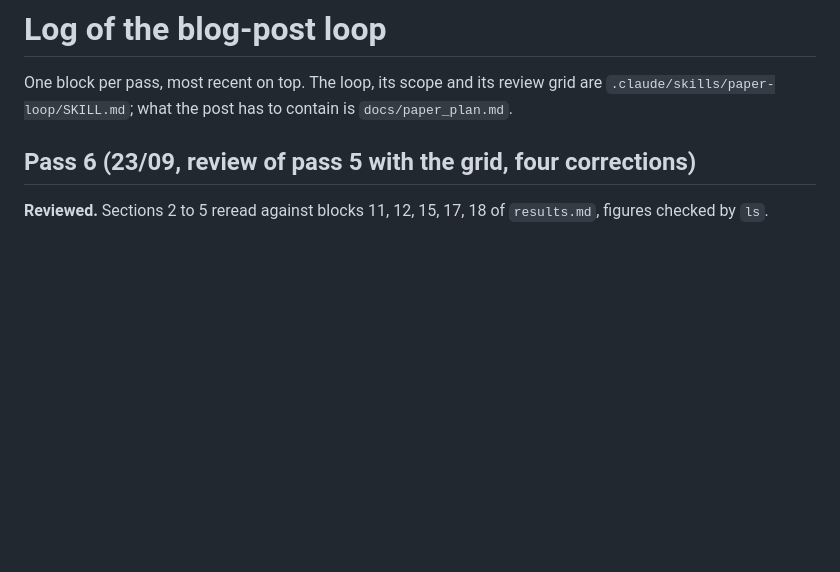
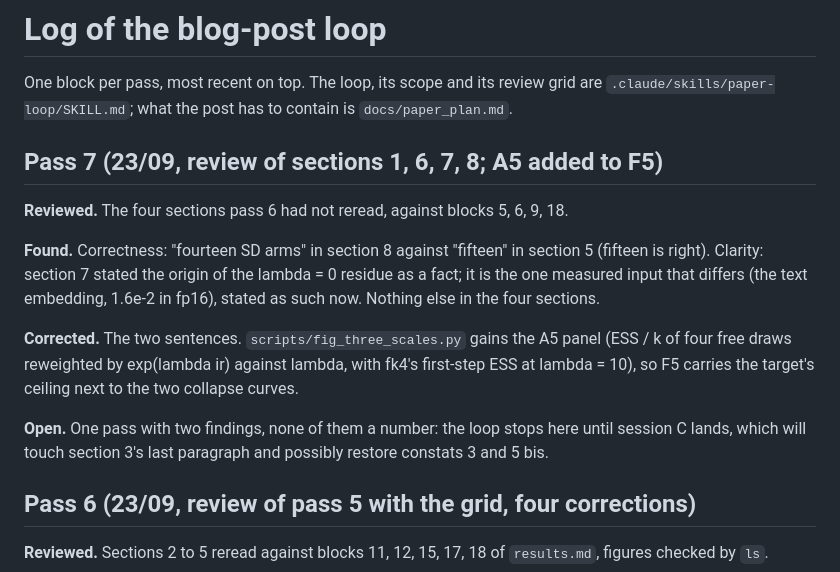
Before and after one commit to fogatogl/FK_steering_implementation, a Markdown page: docs/paper_log.md, the part around the change. GitHub-like rendering; blank space fills up the shorter version.

Commit message:
pass 7: two corrections in sections 7 and 8, the target panel on F5, and the session C readout script written before the run lands
Co-Authored-By: Claude Fable 5.1 <noreply@anthropic.com>

```diff
--- a/docs/paper_log.md
+++ b/docs/paper_log.md
@@ -3,6 +3,24 @@
 One block per pass, most recent on top. The loop, its scope and its review grid
 are `.claude/skills/paper-loop/SKILL.md`; what the post has to contain is
 `docs/paper_plan.md`.
+
+## Pass 7 (23/09, review of sections 1, 6, 7, 8; A5 added to F5)
+
+**Reviewed.** The four sections pass 6 had not reread, against blocks 5, 6, 9, 18.
+
+**Found.** Correctness: "fourteen SD arms" in section 8 against "fifteen" in
+section 5 (fifteen is right). Clarity: section 7 stated the origin of the
+lambda = 0 residue as a fact; it is the one measured input that differs (the text
+embedding, 1.6e-2 in fp16), stated as such now. Nothing else in the four sections.
+
+**Corrected.** The two sentences. `scripts/fig_three_scales.py` gains the A5
+panel (ESS / k of four free draws reweighted by exp(lambda ir) against lambda,
+with fk4's first-step ESS at lambda = 10), so F5 carries the target's ceiling
+next to the two collapse curves.
+
+**Open.** One pass with two findings, none of them a number: the loop stops here
+until session C lands, which will touch section 3's last paragraph and possibly
+restore constats 3 and 5 bis.
 
 ## Pass 6 (23/09, review of pass 5 with the grid, four corrections)
 
```
Also changed, not shown: docs/paper.md (+5 -5 lines), figures/fig8_three_scales.png, 3 other files.
